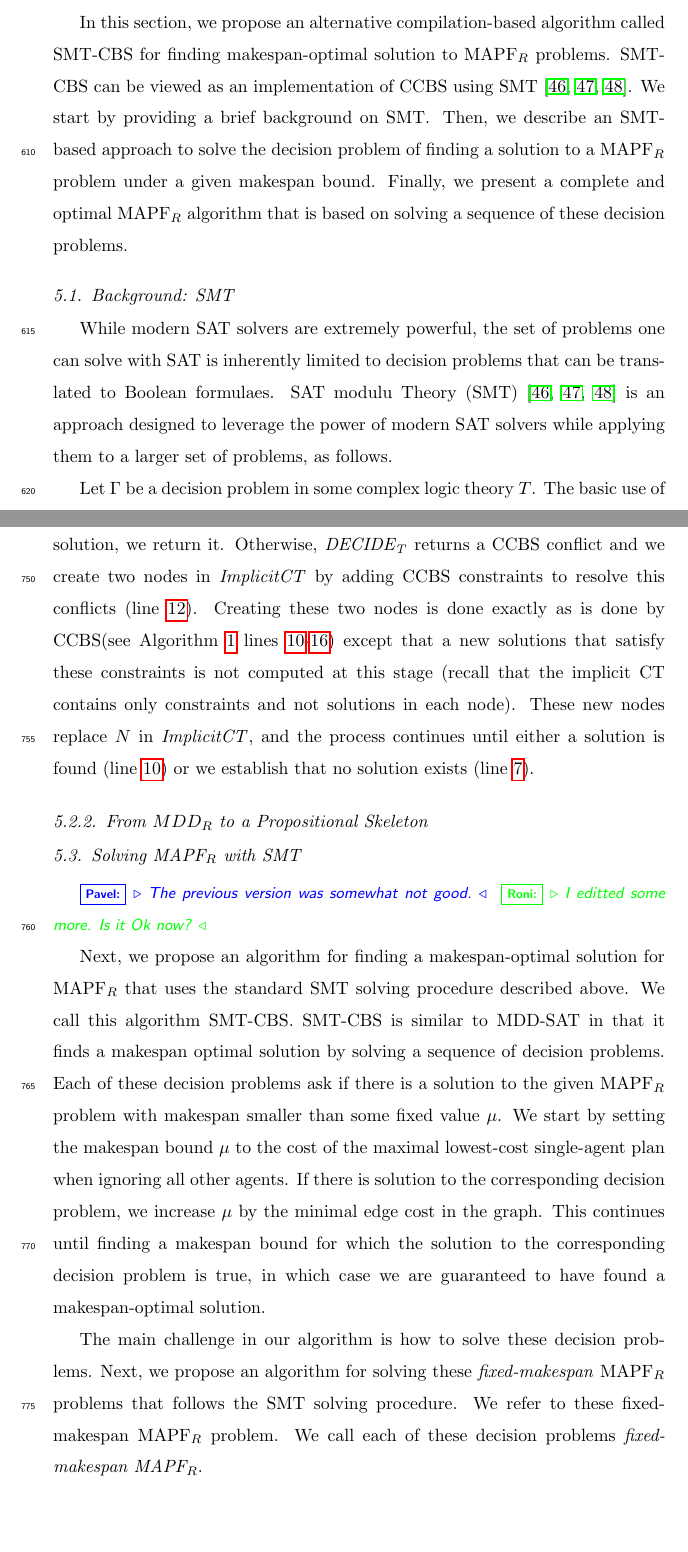
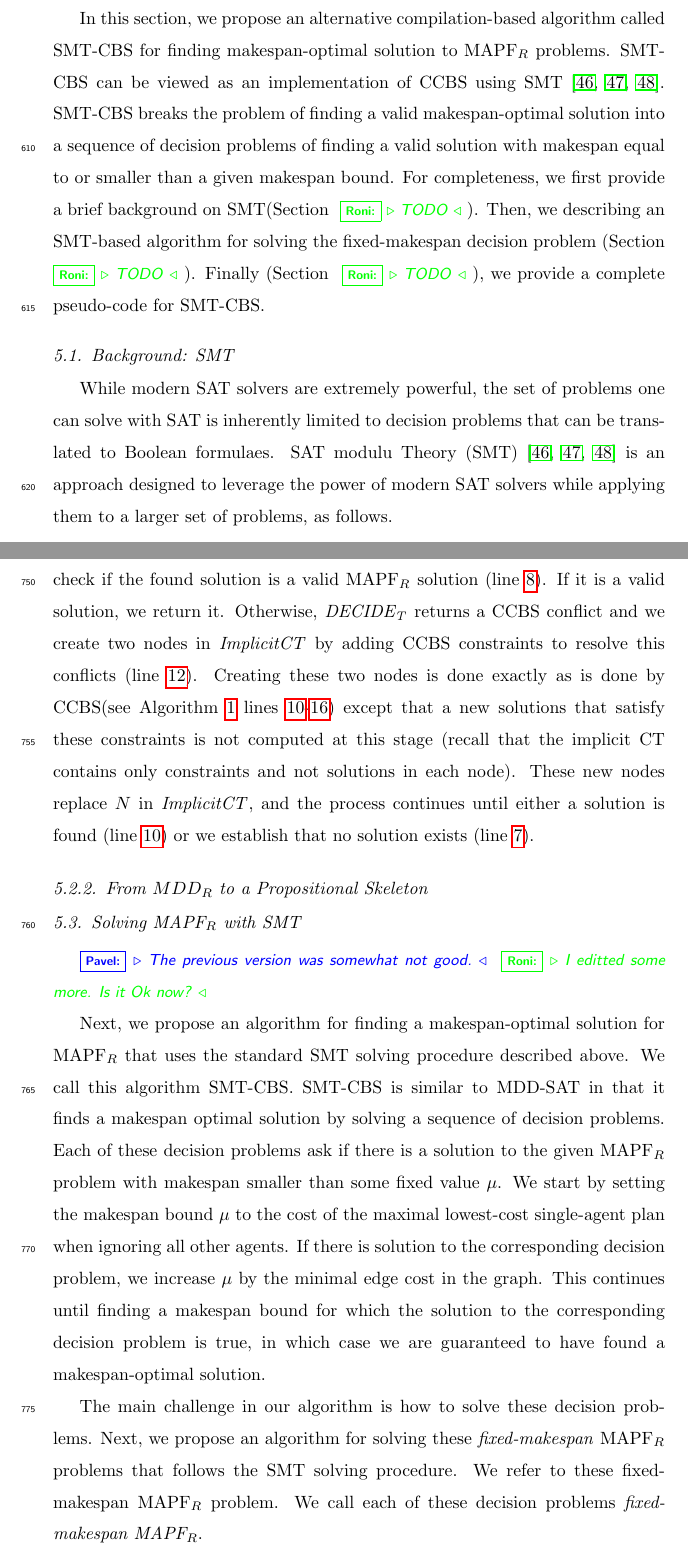
Before and after one commit to ronistern/Continuous-Time-MAPF---AIJ-paper, a LaTeX paper (main.tex): two parts of pages 25 and 32 of 51, joined at a grey line, cut so that both start at the same text, the shorter picture padded with empty space. Compiled offline with pdfLaTeX.

Commit message:
txs auto checkin

```diff
--- a/main.tex
+++ b/main.tex
@@ -1193,9 +1193,12 @@ $\mathcal{X}_{v}^{t}(a_i)$ and
 $\mathcal{E}_{u,v}^{t}(a_i)$ variables) required to solve an \mapfr problem with MDD-SAT, is infinite.
 
 % Outline of section
-In this section, we propose an alternative compilation-based algorithm called \smtcbs for finding makespan-optimal solution to \mapfr problems. \smtcbs can be viewed as an implementation of \ccbs using \smt~\cite{DBLP:journals/jacm/NieuwenhuisOT06,DBLP:journals/constraints/BofillPSV12,DBLP:conf/cp/Nieuwenhuis10}. We start by providing a brief background on \smt.
-Then, we describe an SMT-based approach to solve the decision problem of finding a solution to a \mapfr problem under a given makespan bound.
-Finally, we present a complete and optimal \mapfr algorithm that is based on solving a sequence of these decision problems.
+In this section, we propose an alternative compilation-based algorithm called \smtcbs for finding makespan-optimal solution to \mapfr problems. \smtcbs can be viewed as an implementation of \ccbs using \smt~\cite{DBLP:journals/jacm/NieuwenhuisOT06,DBLP:journals/constraints/BofillPSV12,DBLP:conf/cp/Nieuwenhuis10}.
+\smtcbs breaks the problem of finding a valid makespan-optimal solution
+into a sequence of decision problems of finding a valid solution with makespan equal to or smaller than a given makespan bound.
+For completeness, we first provide a brief background on \smt (Section \roni{TODO}).
+Then, we describing an \smt-based algorithm for solving the fixed-makespan decision problem (Section  \roni{TODO}).
+Finally (Section  \roni{TODO}), we provide a complete pseudo-code for \smtcbs.
 
 
 %A significant difficulty in MAPF$_R$ is that we need decision variables with respect to continuous time. Fortunately we do not need a variable for any possible time but only for important moments derived from CCBS conflict elimination constraints.
```
